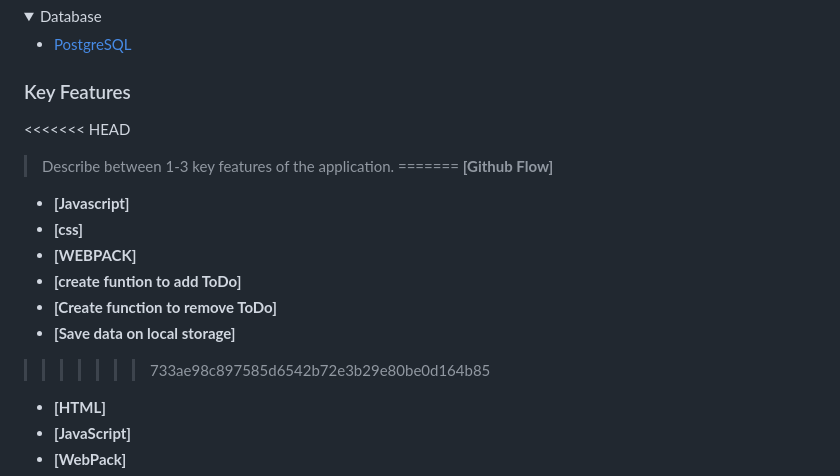
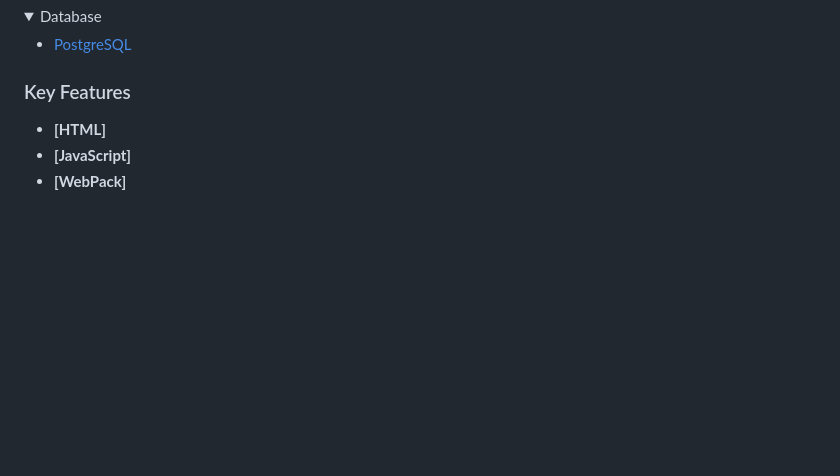
Before and after one commit to Javed-Shahbaz/ToDoProject, a Markdown page: README.md, the part around the change. GitHub-like rendering; folded sections open; blank space fills up the shorter version.

```diff
--- a/README.md
+++ b/README.md
@@ -96,18 +96,6 @@ After you're finished please remove all the comments and instructions!
 <!-- Features -->
 
 ### Key Features <a name="key-features"></a>
-
-<<<<<<< HEAD
-> Describe between 1-3 key features of the application.
-=======
- **[Github Flow]**
-- **[Javascript]**
-- **[css]**
-- **[WEBPACK]**
-- **[create funtion to add ToDo]**
-- **[Create function to remove ToDo]**
-- **[Save data on local storage]**
->>>>>>> 733ae98c897585d6542b72e3b29e80be0d164b85
 
 - **[HTML]**
 - **[JavaScript]**
```
